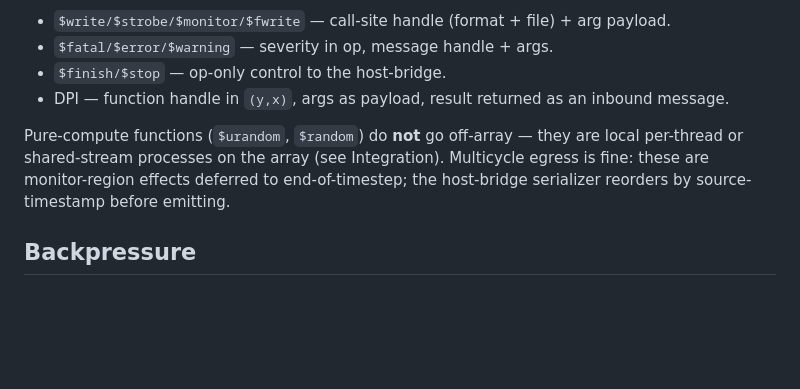
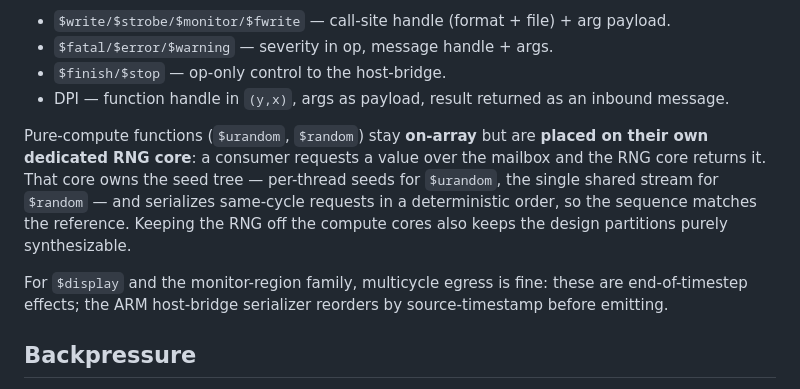
Before and after one commit to kev-cam/ldx, a Markdown page: doc/mailbox.md, the part around the change. Rendered like a GitHub page; blank space fills up the shorter version.

```diff
--- a/doc/mailbox.md
+++ b/doc/mailbox.md
@@ -130,7 +130,9 @@ Off-array packets address the **host-bridge process** — a process whose handle
 - `$finish/$stop` — op-only control to the host-bridge.
 - DPI — function handle in `(y,x)`, args as payload, result returned as an inbound message.
 
-Pure-compute functions (`$urandom`, `$random`) do **not** go off-array — they are local per-thread or shared-stream processes on the array (see Integration). Multicycle egress is fine: these are monitor-region effects deferred to end-of-timestep; the host-bridge serializer reorders by source-timestamp before emitting.
+Pure-compute functions (`$urandom`, `$random`) stay **on-array** but are **placed on their own dedicated RNG core**: a consumer requests a value over the mailbox and the RNG core returns it. That core owns the seed tree — per-thread seeds for `$urandom`, the single shared stream for `$random` — and serializes same-cycle requests in a deterministic order, so the sequence matches the reference. Keeping the RNG off the compute cores also keeps the design partitions purely synthesizable.
+
+For `$display` and the monitor-region family, multicycle egress is fine: these are end-of-timestep effects; the ARM host-bridge serializer reorders by source-timestamp before emitting.
 
 ## Backpressure
 
```
Also changed, not shown: doc/m3c_lowering.md (+12 -5 lines).
